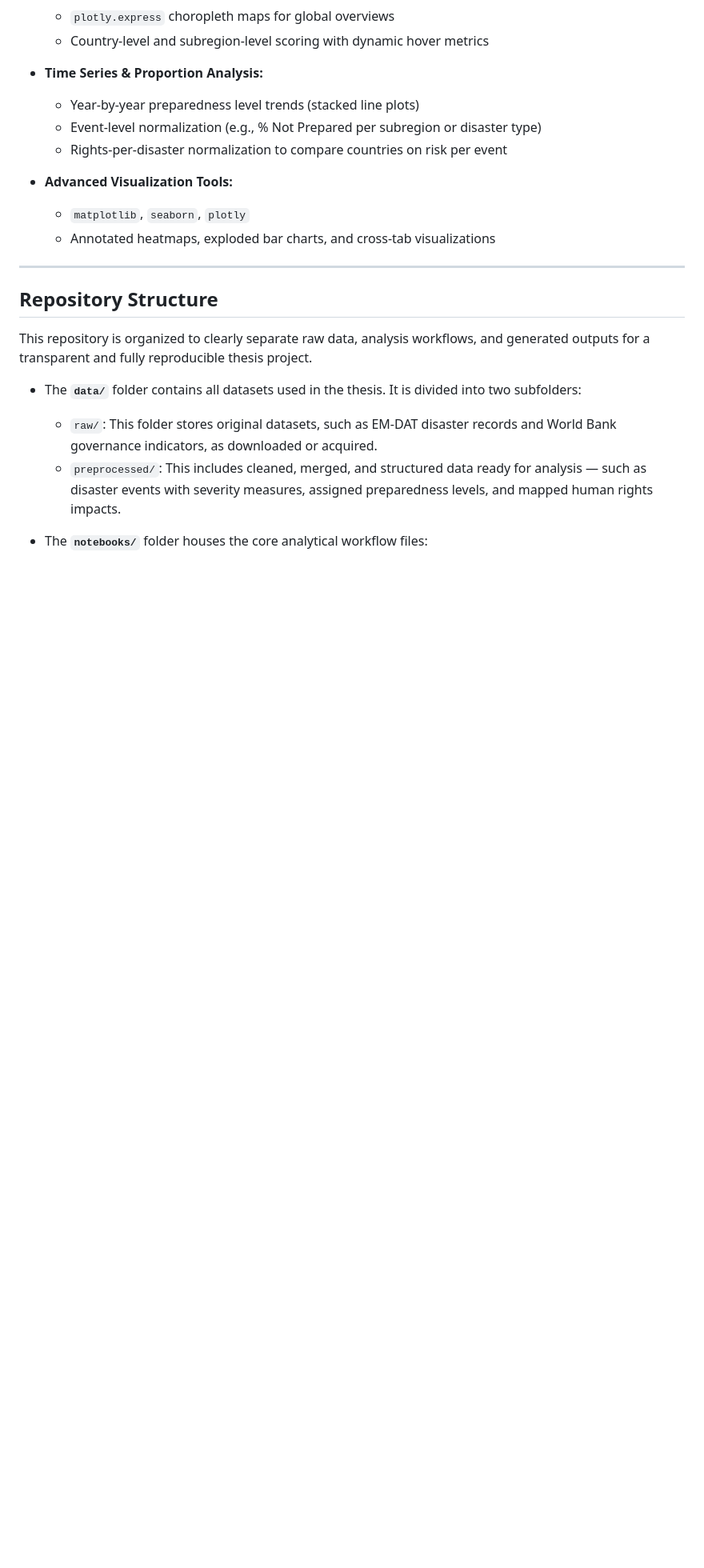
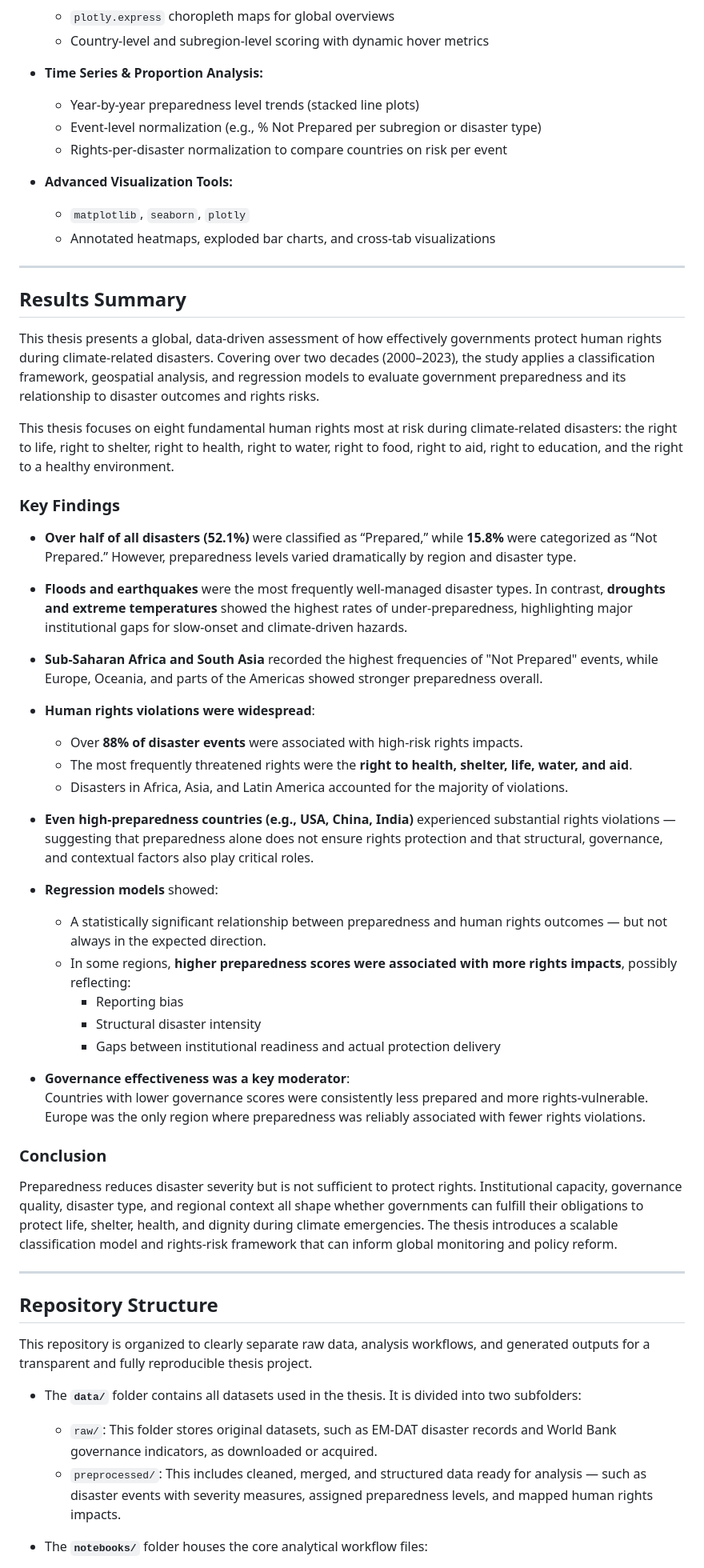
Before and after one commit to jenniferestigene/thesis-climate-gov-preparedness-rights-, a Markdown page: README.md, the part around one of its changes. Shown at 80% size. Drawn GitHub-style; blank space fills up the shorter version.

```diff
--- a/README.md
+++ b/README.md
@@ -125,6 +125,43 @@ The thesis builds a preparedness scoring framework and evaluates climate disaste
 
 ---
 
+##  Results Summary
+
+This thesis presents a global, data-driven assessment of how effectively governments protect human rights during climate-related disasters. Covering over two decades (2000–2023), the study applies a classification framework, geospatial analysis, and regression models to evaluate government preparedness and its relationship to disaster outcomes and rights risks.
+
+This thesis focuses on eight fundamental human rights most at risk during climate-related disasters: the right to life, right to shelter, right to health, right to water, right to food, right to aid, right to education, and the right to a healthy environment.
+
+### Key Findings
+
+- **Over half of all disasters (52.1%)** were classified as “Prepared,” while **15.8%** were categorized as “Not Prepared.” However, preparedness levels varied dramatically by region and disaster type.
+
+- **Floods and earthquakes** were the most frequently well-managed disaster types. In contrast, **droughts and extreme temperatures** showed the highest rates of under-preparedness, highlighting major institutional gaps for slow-onset and climate-driven hazards.
+
+- **Sub-Saharan Africa and South Asia** recorded the highest frequencies of "Not Prepared" events, while Europe, Oceania, and parts of the Americas showed stronger preparedness overall.
+
+- **Human rights violations were widespread**:
+  - Over **88% of disaster events** were associated with high-risk rights impacts.
+  - The most frequently threatened rights were the **right to health, shelter, life, water, and aid**.
+  - Disasters in Africa, Asia, and Latin America accounted for the majority of violations.
+
+- **Even high-preparedness countries (e.g., USA, China, India)** experienced substantial rights violations — suggesting that preparedness alone does not ensure rights protection and that structural, governance, and contextual factors also play critical roles.
+
+- **Regression models** showed:
+  - A statistically significant relationship between preparedness and human rights outcomes — but not always in the expected direction.
+  - In some regions, **higher preparedness scores were associated with more rights impacts**, possibly reflecting:
+    - Reporting bias
+    - Structural disaster intensity
+    - Gaps between institutional readiness and actual protection delivery
+
+- **Governance effectiveness was a key moderator**:
+  Countries with lower governance scores were consistently less prepared and more rights-vulnerable. Europe was the only region where preparedness was reliably associated with fewer rights violations.
+
+### Conclusion
+
+Preparedness reduces disaster severity but is not sufficient to protect rights. Institutional capacity, governance quality, disaster type, and regional context all shape whether governments can fulfill their obligations to protect life, shelter, health, and dignity during climate emergencies. The thesis introduces a scalable classification model and rights-risk framework that can inform global monitoring and policy reform.
+
+---
+
 ## Repository Structure
 
 This repository is organized to clearly separate raw data, analysis workflows, and generated outputs for a transparent and fully reproducible thesis project.
```
Also changed, not shown: other parts of README.md (+60 -0 lines).
